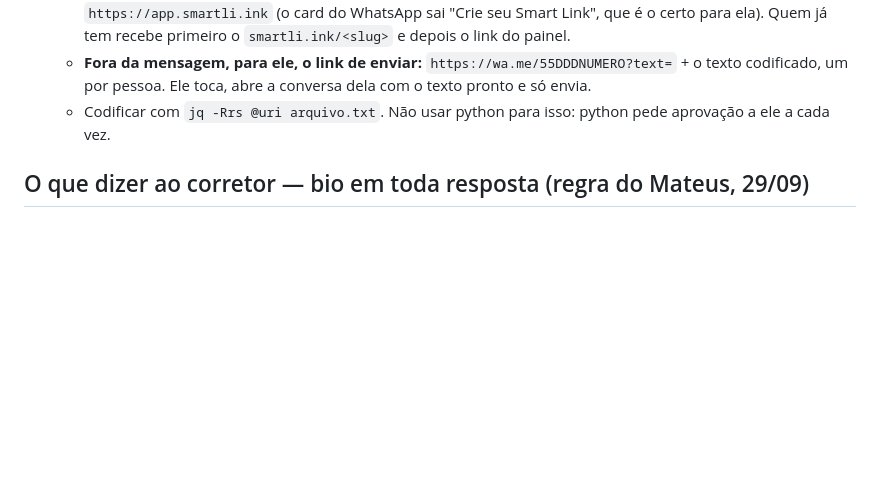
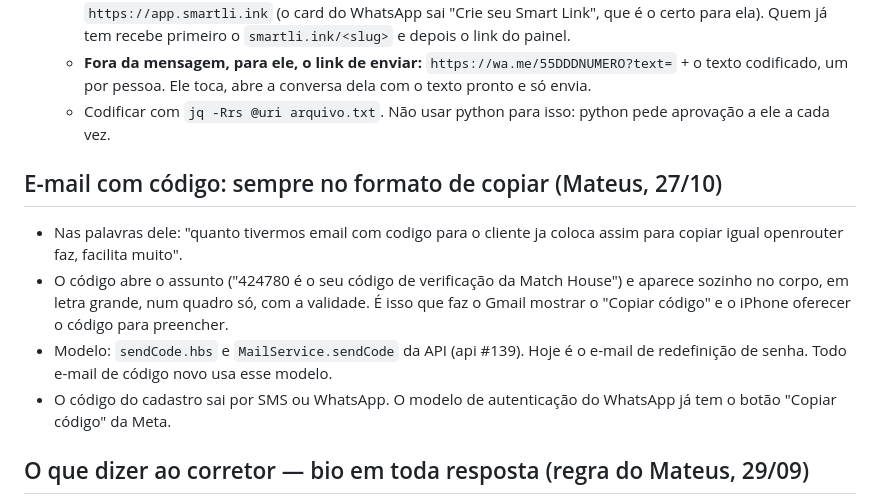
Before and after one commit to match-house/lp-match-house, a Markdown page: CLAUDE.md, the part around the change. GitHub-like rendering; blank space fills up the shorter version.

Commit message:
nota: e-mail com código no formato de copiar (api #139)
Co-Authored-By: Claude Opus 5.5 <noreply@anthropic.com>
Claude-Session: https://claude.ai/code/session_01AcwN8eqkNLzNHMM46binBv

```diff
--- a/CLAUDE.md
+++ b/CLAUDE.md
@@ -1568,6 +1568,20 @@ Errei os três na mesma manhã. Ficam escritas para não repetir.
   - Codificar com `jq -Rrs @uri arquivo.txt`. Não usar python para isso:
     python pede aprovação a ele a cada vez.
 
+## E-mail com código: sempre no formato de copiar (Mateus, 27/10)
+
+- Nas palavras dele: "quanto tivermos email com codigo para o cliente ja
+  coloca assim para copiar igual openrouter faz, facilita muito".
+- O código abre o assunto ("424780 é o seu código de verificação da Match
+  House") e aparece sozinho no corpo, em letra grande, num quadro só, com a
+  validade. É isso que faz o Gmail mostrar o "Copiar código" e o iPhone
+  oferecer o código para preencher.
+- Modelo: `sendCode.hbs` e `MailService.sendCode` da API (api #139). Hoje é
+  o e-mail de redefinição de senha. Todo e-mail de código novo usa esse
+  modelo.
+- O código do cadastro sai por SMS ou WhatsApp. O modelo de autenticação do
+  WhatsApp já tem o botão "Copiar código" da Meta.
+
 ## O que dizer ao corretor — bio em toda resposta (regra do Mateus, 29/09)
 
 - Pedido dele: "em todas as mensagens falar para colocarem no link da bio, do
```
